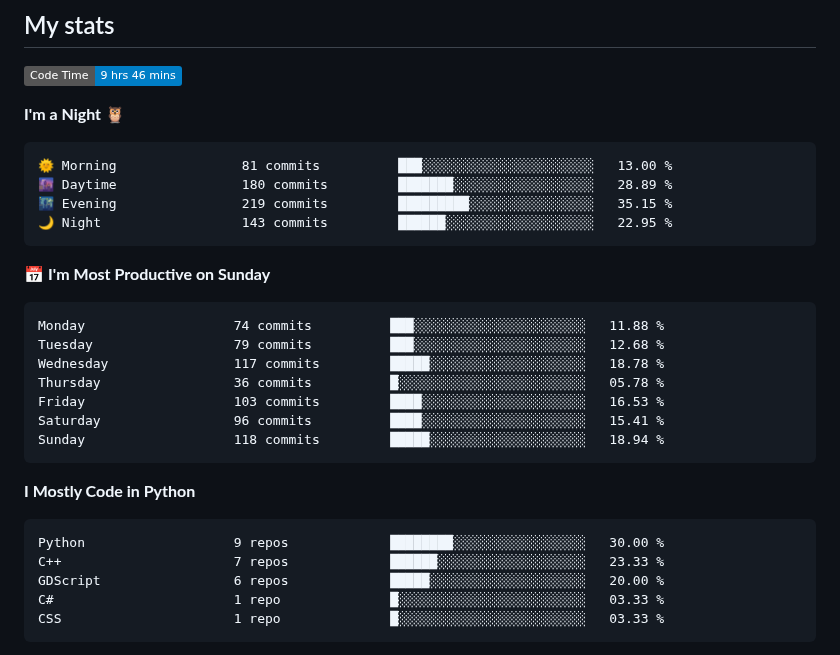
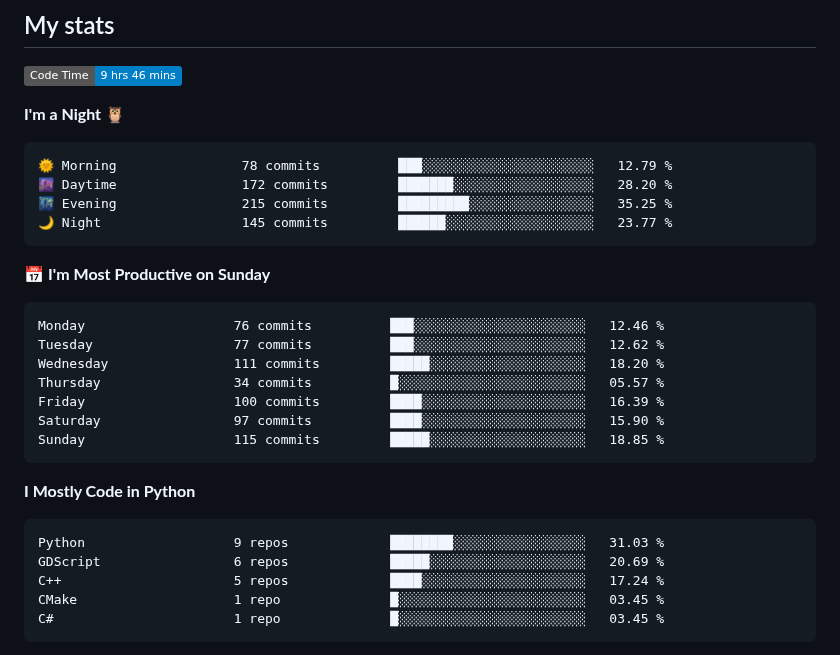
Before and after one commit to Befrimon/Befrimon, a Markdown page: README.md, the part around one of its changes. Drawn GitHub-style; badges without logos.

Commit message:
Updated with Dev Metrics

````diff
--- a/README.md
+++ b/README.md
@@ -35,32 +35,32 @@
 **I'm a Night 🦉**
 
 ```text
-🌞 Morning                81 commits          ███░░░░░░░░░░░░░░░░░░░░░░   13.00 %
-🌆 Daytime                180 commits         ███████░░░░░░░░░░░░░░░░░░   28.89 %
-🌃 Evening                219 commits         █████████░░░░░░░░░░░░░░░░   35.15 %
-🌙 Night                  143 commits         ██████░░░░░░░░░░░░░░░░░░░   22.95 %
+🌞 Morning                78 commits          ███░░░░░░░░░░░░░░░░░░░░░░   12.79 %
+🌆 Daytime                172 commits         ███████░░░░░░░░░░░░░░░░░░   28.20 %
+🌃 Evening                215 commits         █████████░░░░░░░░░░░░░░░░   35.25 %
+🌙 Night                  145 commits         ██████░░░░░░░░░░░░░░░░░░░   23.77 %
 ```
 📅 **I'm Most Productive on Sunday**
 
 ```text
-Monday                   74 commits          ███░░░░░░░░░░░░░░░░░░░░░░   11.88 %
-Tuesday                  79 commits          ███░░░░░░░░░░░░░░░░░░░░░░   12.68 %
-Wednesday                117 commits         █████░░░░░░░░░░░░░░░░░░░░   18.78 %
-Thursday                 36 commits          █░░░░░░░░░░░░░░░░░░░░░░░░   05.78 %
-Friday                   103 commits         ████░░░░░░░░░░░░░░░░░░░░░   16.53 %
-Saturday                 96 commits          ████░░░░░░░░░░░░░░░░░░░░░   15.41 %
-Sunday                   118 commits         █████░░░░░░░░░░░░░░░░░░░░   18.94 %
+Monday                   76 commits          ███░░░░░░░░░░░░░░░░░░░░░░   12.46 %
+Tuesday                  77 commits          ███░░░░░░░░░░░░░░░░░░░░░░   12.62 %
+Wednesday                111 commits         █████░░░░░░░░░░░░░░░░░░░░   18.20 %
+Thursday                 34 commits          █░░░░░░░░░░░░░░░░░░░░░░░░   05.57 %
+Friday                   100 commits         ████░░░░░░░░░░░░░░░░░░░░░   16.39 %
+Saturday                 97 commits          ████░░░░░░░░░░░░░░░░░░░░░   15.90 %
+Sunday                   115 commits         █████░░░░░░░░░░░░░░░░░░░░   18.85 %
 ```
 
 
 **I Mostly Code in Python**
 
 ```text
-Python                   9 repos             ████████░░░░░░░░░░░░░░░░░   30.00 %
-C++                      7 repos             ██████░░░░░░░░░░░░░░░░░░░   23.33 %
-GDScript                 6 repos             █████░░░░░░░░░░░░░░░░░░░░   20.00 %
-C#                       1 repo              █░░░░░░░░░░░░░░░░░░░░░░░░   03.33 %
-CSS                      1 repo              █░░░░░░░░░░░░░░░░░░░░░░░░   03.33 %
+Python                   9 repos             ████████░░░░░░░░░░░░░░░░░   31.03 %
+GDScript                 6 repos             █████░░░░░░░░░░░░░░░░░░░░   20.69 %
+C++                      5 repos             ████░░░░░░░░░░░░░░░░░░░░░   17.24 %
+CMake                    1 repo              █░░░░░░░░░░░░░░░░░░░░░░░░   03.45 %
+C#                       1 repo              █░░░░░░░░░░░░░░░░░░░░░░░░   03.45 %
 ```
 
 
````
Also changed, not shown: other parts of README.md (+1 -1 lines).
